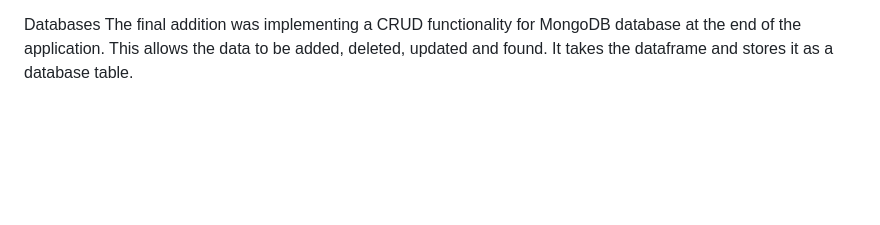
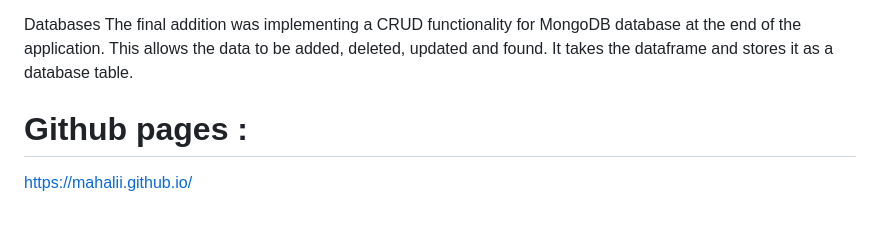
Before and after one commit to Mahalii/Mahalii.github.io, a Markdown page: README.md, the part around the change. Rendered like a GitHub page; blank space fills up the shorter version.

```diff
--- a/README.md
+++ b/README.md
@@ -38,3 +38,8 @@ One addition I had to make was adding a main function to the application. This c
 
 Databases
 The final addition was implementing a CRUD functionality for MongoDB database at the end of the application. This allows the data to be added, deleted, updated and found. It takes the dataframe and stores it as a database table.
+
+
+
+# Github pages :
+https://mahalii.github.io/
```
